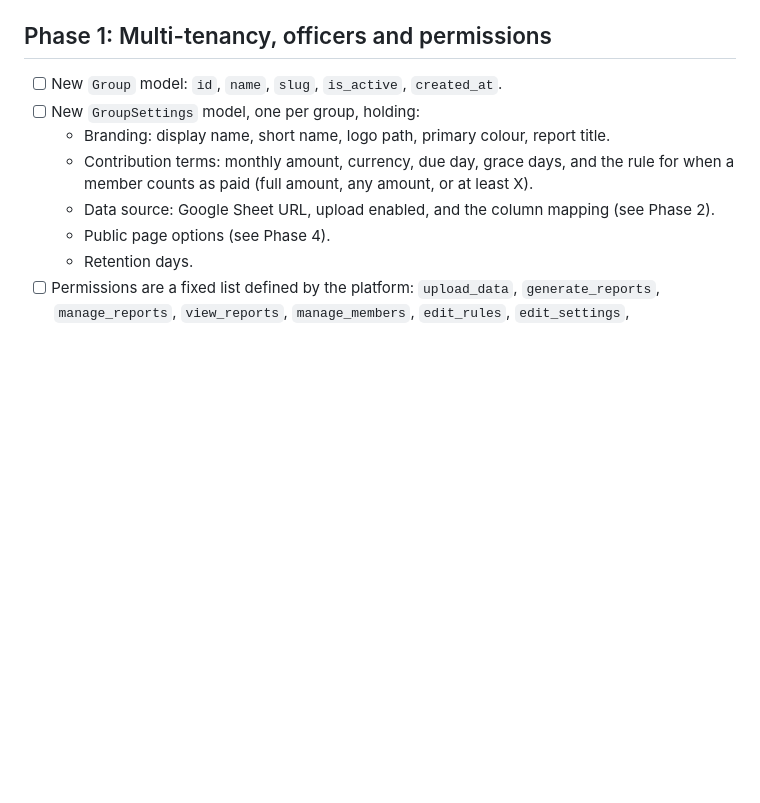
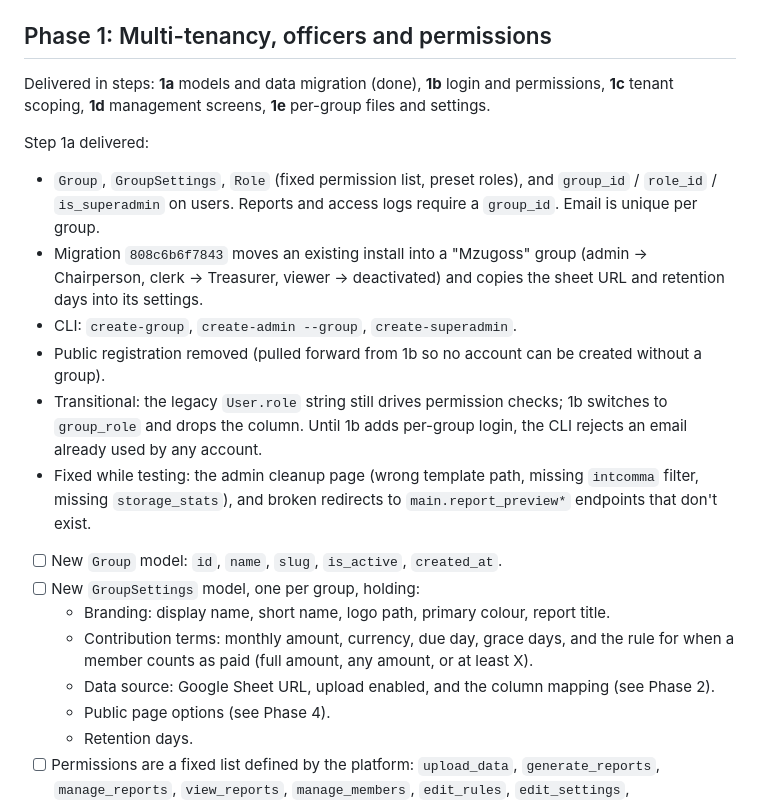
Before and after one commit to TgkCapture/welfare_system, a Markdown page: docs/OVERHAUL_PLAN.md, the part around the change. GitHub-like rendering; blank space fills up the shorter version.

```diff
--- a/docs/OVERHAUL_PLAN.md
+++ b/docs/OVERHAUL_PLAN.md
@@ -71,6 +71,27 @@ Everything later depends on this phase.
       missing-month error path), the unused `_read_version`, and the README.
 
 ## Phase 1: Multi-tenancy, officers and permissions
+
+Delivered in steps: **1a** models and data migration (done), **1b** login
+and permissions, **1c** tenant scoping, **1d** management screens,
+**1e** per-group files and settings.
+
+Step 1a delivered:
+- `Group`, `GroupSettings`, `Role` (fixed permission list, preset roles),
+  and `group_id` / `role_id` / `is_superadmin` on users. Reports and access
+  logs require a `group_id`. Email is unique per group.
+- Migration `808c6b6f7843` moves an existing install into a "Mzugoss"
+  group (admin → Chairperson, clerk → Treasurer, viewer → deactivated) and
+  copies the sheet URL and retention days into its settings.
+- CLI: `create-group`, `create-admin --group`, `create-superadmin`.
+- Public registration removed (pulled forward from 1b so no account can
+  be created without a group).
+- Transitional: the legacy `User.role` string still drives permission
+  checks; 1b switches to `group_role` and drops the column. Until 1b adds
+  per-group login, the CLI rejects an email already used by any account.
+- Fixed while testing: the admin cleanup page (wrong template path,
+  missing `intcomma` filter, missing `storage_stats`), and broken redirects
+  to `main.report_preview*` endpoints that don't exist.
 
 - [ ] New `Group` model: `id`, `name`, `slug`, `is_active`, `created_at`.
 - [ ] New `GroupSettings` model, one per group, holding:
```
Also changed, not shown: README.md (+9 -2 lines).
